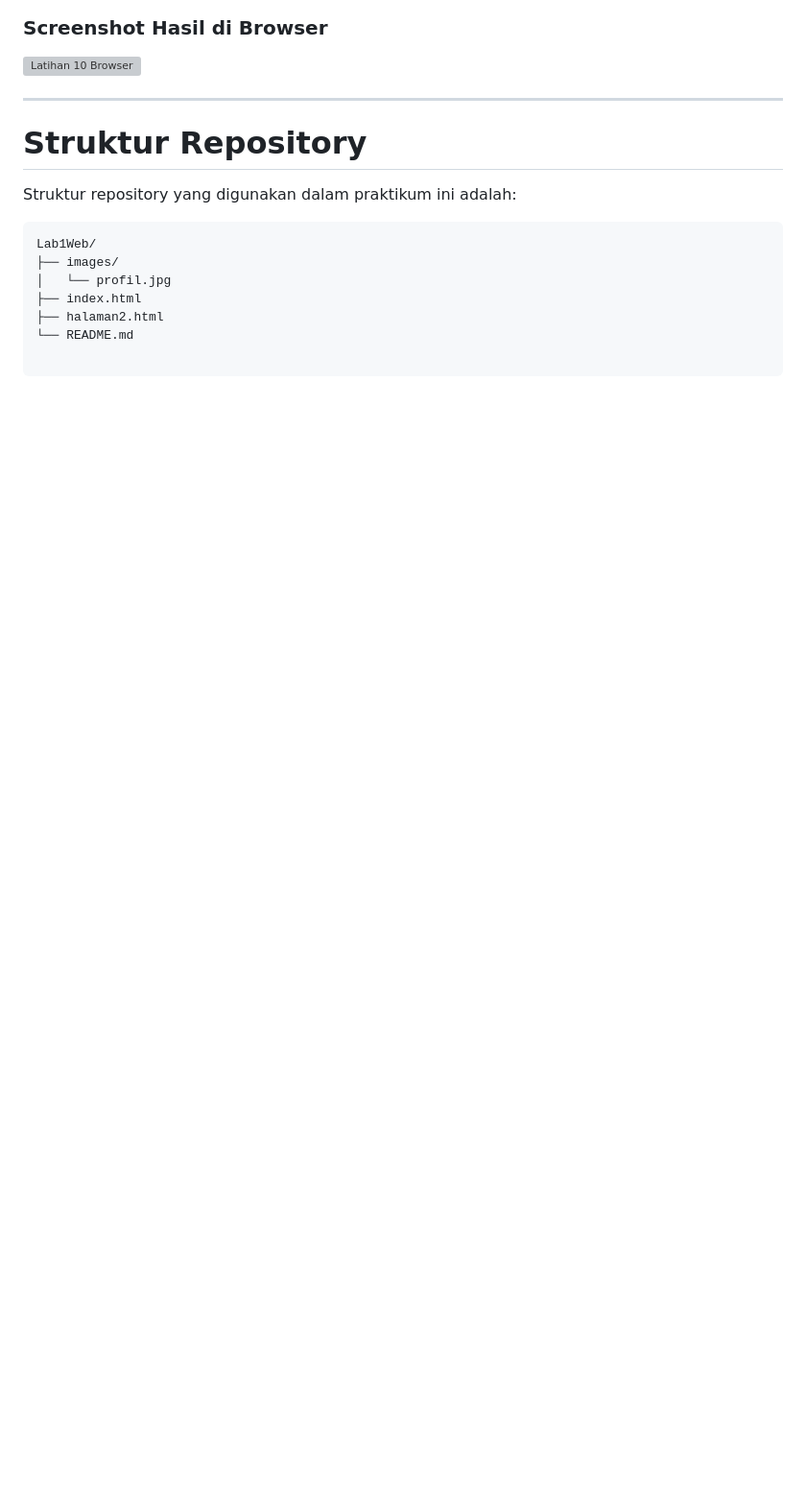
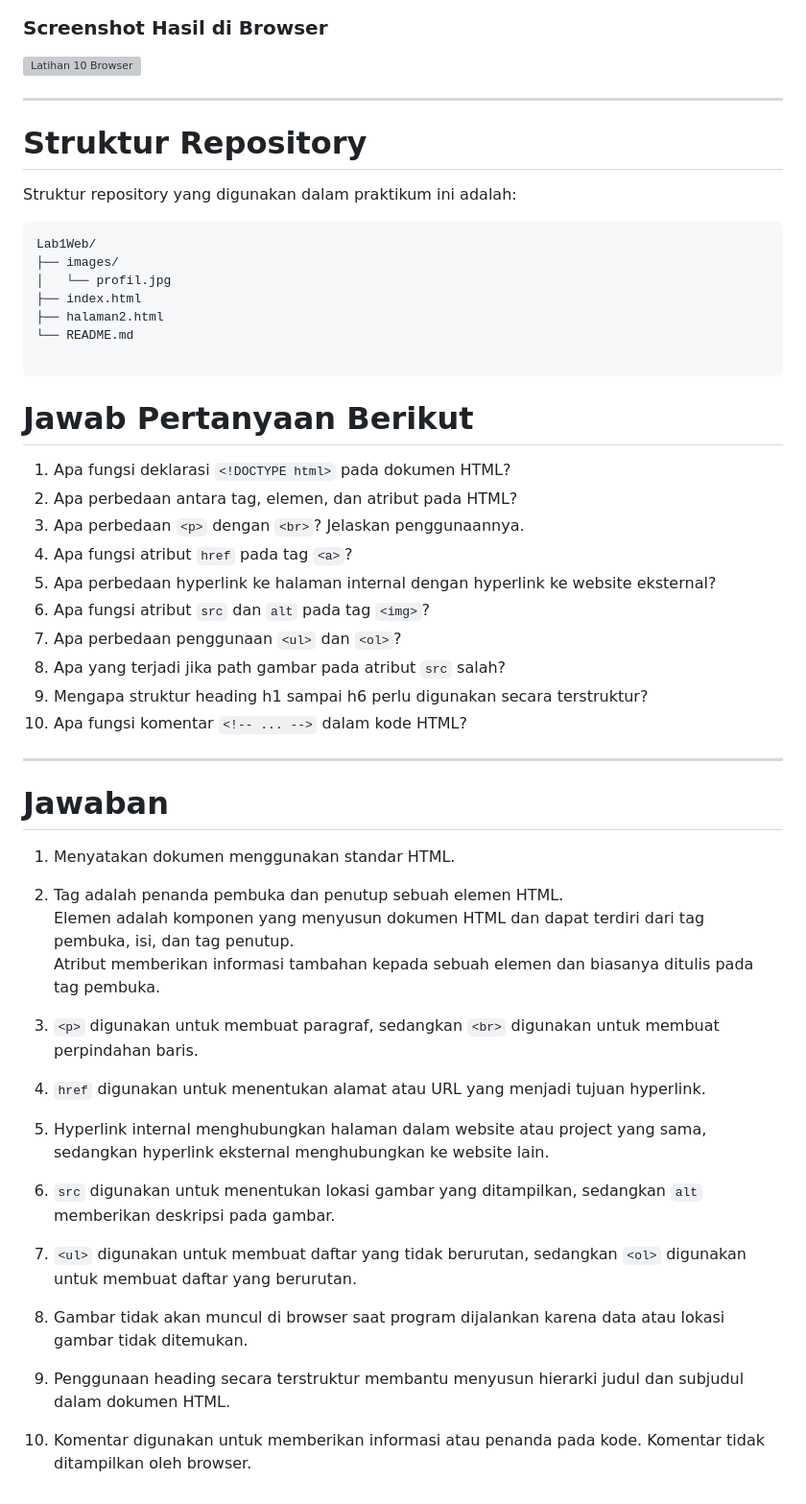
Before and after one commit to fhmibsth/Lab1Web, a Markdown page: README.md, the part around the change. Shown at 96% size. GitHub-like rendering; blank space fills up the shorter version; grey boxes are pictures that could not be loaded.

````diff
--- a/README.md
+++ b/README.md
@@ -206,3 +206,44 @@ Lab1Web/
 ├── index.html
 ├── halaman2.html
 └── README.md
+
+```
+
+# Jawab Pertanyaan Berikut
+
+1. Apa fungsi deklarasi `<!DOCTYPE html>` pada dokumen HTML?
+2. Apa perbedaan antara tag, elemen, dan atribut pada HTML?
+3. Apa perbedaan `<p>` dengan `<br>`? Jelaskan penggunaannya.
+4. Apa fungsi atribut `href` pada tag `<a>`?
+5. Apa perbedaan hyperlink ke halaman internal dengan hyperlink ke website eksternal?
+6. Apa fungsi atribut `src` dan `alt` pada tag `<img>`?
+7. Apa perbedaan penggunaan `<ul>` dan `<ol>`?
+8. Apa yang terjadi jika path gambar pada atribut `src` salah?
+9. Mengapa struktur heading h1 sampai h6 perlu digunakan secara terstruktur?
+10. Apa fungsi komentar `<!-- ... -->` dalam kode HTML?
+
+---
+
+# Jawaban
+
+1. Menyatakan dokumen menggunakan standar HTML.
+
+2. Tag adalah penanda pembuka dan penutup sebuah elemen HTML.
+   Elemen adalah komponen yang menyusun dokumen HTML dan dapat terdiri dari tag pembuka, isi, dan tag penutup.
+   Atribut memberikan informasi tambahan kepada sebuah elemen dan biasanya ditulis pada tag pembuka.
+
+3. `<p>` digunakan untuk membuat paragraf, sedangkan `<br>` digunakan untuk membuat perpindahan baris.
+
+4. `href` digunakan untuk menentukan alamat atau URL yang menjadi tujuan hyperlink.
+
+5. Hyperlink internal menghubungkan halaman dalam website atau project yang sama, sedangkan hyperlink eksternal menghubungkan ke website lain.
+
+6. `src` digunakan untuk menentukan lokasi gambar yang ditampilkan, sedangkan `alt` memberikan deskripsi pada gambar.
+
+7. `<ul>` digunakan untuk membuat daftar yang tidak berurutan, sedangkan `<ol>` digunakan untuk membuat daftar yang berurutan.
+
+8. Gambar tidak akan muncul di browser saat program dijalankan karena data atau lokasi gambar tidak ditemukan.
+
+9. Penggunaan heading secara terstruktur membantu menyusun hierarki judul dan subjudul dalam dokumen HTML.
+
+10. Komentar digunakan untuk memberikan informasi atau penanda pada kode. Komentar tidak ditampilkan oleh browser.
````
